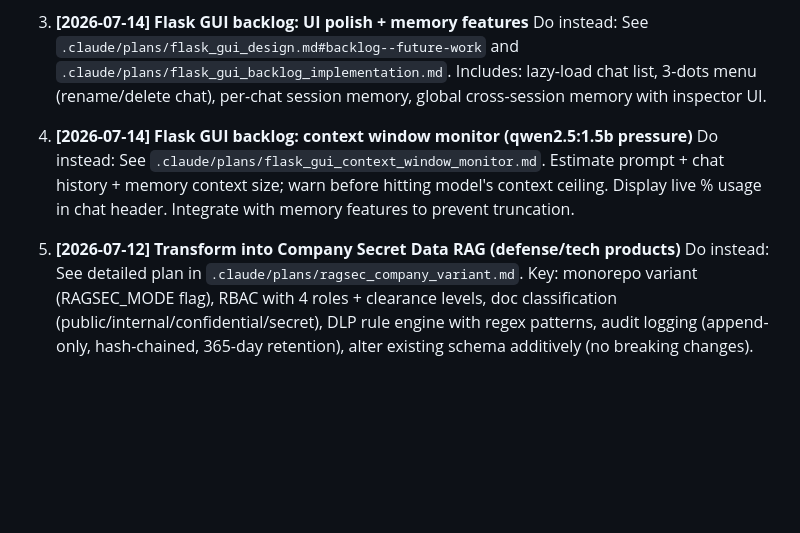
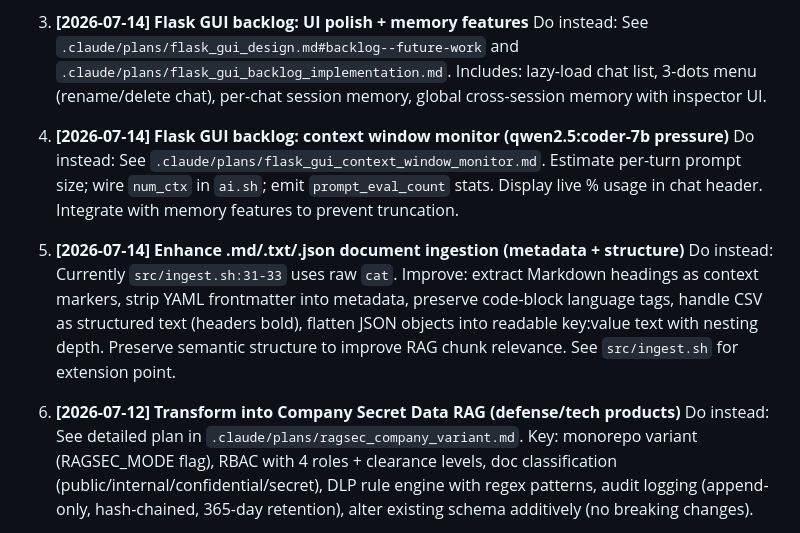
Before and after one commit to nascimentolwtn/ai-ragjus, a Markdown page: .claude/napkin.md, the part around the change. GitHub-like rendering; blank space fills up the shorter version.

Commit message:
docs: add backlog items for context window monitor fix & enhanced document ingestion
- Context window monitor: fix qwen2.5:coder-7b config, wire num_ctx, emit prompt_eval_count stats
- Enhanced ingestion: .md/.txt/.json/.csv support with metadata extraction & structure preservation

Co-Authored-By: Claude Haiku 4.5 <noreply@anthropic.com>

```diff
--- a/.claude/napkin.md
+++ b/.claude/napkin.md
@@ -72,8 +72,11 @@
 3. **[2026-07-14] Flask GUI backlog: UI polish + memory features**
    Do instead: See `.claude/plans/flask_gui_design.md#backlog--future-work` and `.claude/plans/flask_gui_backlog_implementation.md`. Includes: lazy-load chat list, 3-dots menu (rename/delete chat), per-chat session memory, global cross-session memory with inspector UI.
 
-4. **[2026-07-14] Flask GUI backlog: context window monitor (qwen2.5:1.5b pressure)**
-   Do instead: See `.claude/plans/flask_gui_context_window_monitor.md`. Estimate prompt + chat history + memory context size; warn before hitting model's context ceiling. Display live % usage in chat header. Integrate with memory features to prevent truncation.
+4. **[2026-07-14] Flask GUI backlog: context window monitor (qwen2.5:coder-7b pressure)**
+   Do instead: See `.claude/plans/flask_gui_context_window_monitor.md`. Estimate per-turn prompt size; wire `num_ctx` in `ai.sh`; emit `prompt_eval_count` stats. Display live % usage in chat header. Integrate with memory features to prevent truncation.
 
-5. **[2026-07-12] Transform into Company Secret Data RAG (defense/tech products)**
+5. **[2026-07-14] Enhance .md/.txt/.json document ingestion (metadata + structure)**
+   Do instead: Currently `src/ingest.sh:31-33` uses raw `cat`. Improve: extract Markdown headings as context markers, strip YAML frontmatter into metadata, preserve code-block language tags, handle CSV as structured text (headers bold), flatten JSON objects into readable key:value text with nesting depth. Preserve semantic structure to improve RAG chunk relevance. See `src/ingest.sh` for extension point.
+
+6. **[2026-07-12] Transform into Company Secret Data RAG (defense/tech products)**
    Do instead: See detailed plan in `.claude/plans/ragsec_company_variant.md`. Key: monorepo variant (RAGSEC_MODE flag), RBAC with 4 roles + clearance levels, doc classification (public/internal/confidential/secret), DLP rule engine with regex patterns, audit logging (append-only, hash-chained, 365-day retention), alter existing schema additively (no breaking changes).
```
